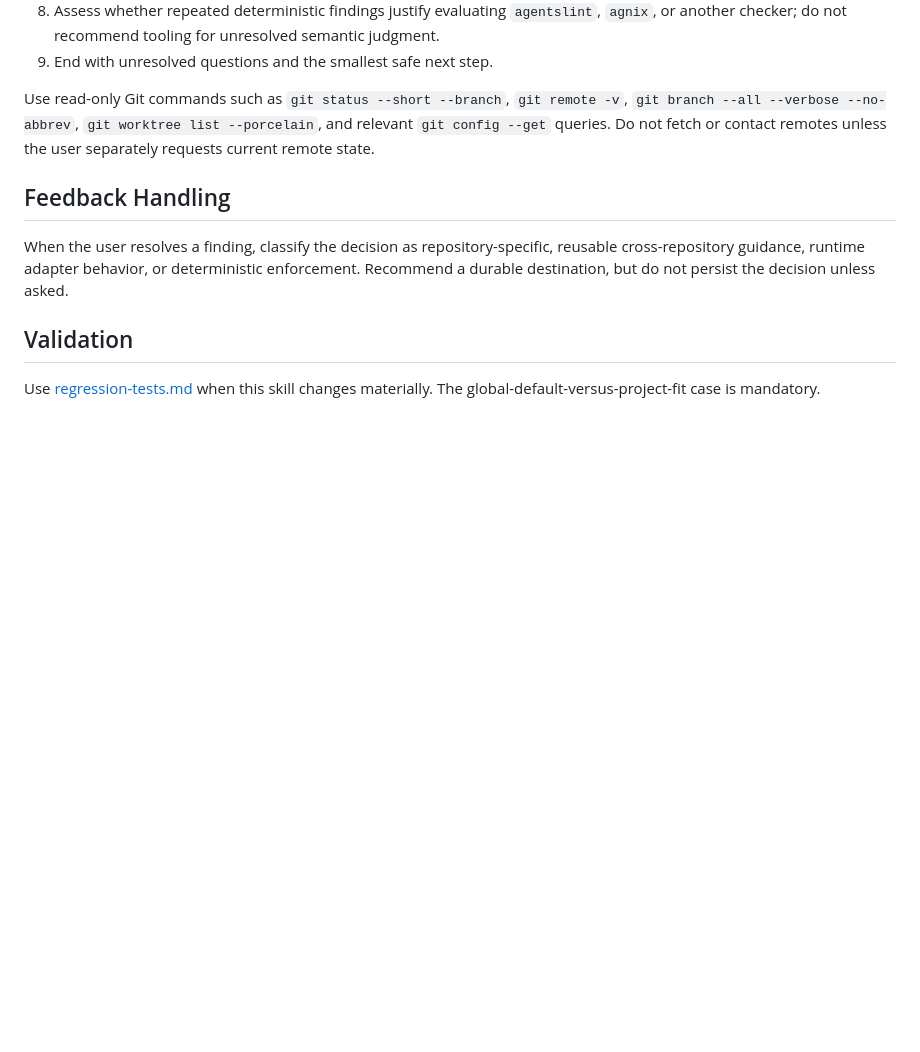
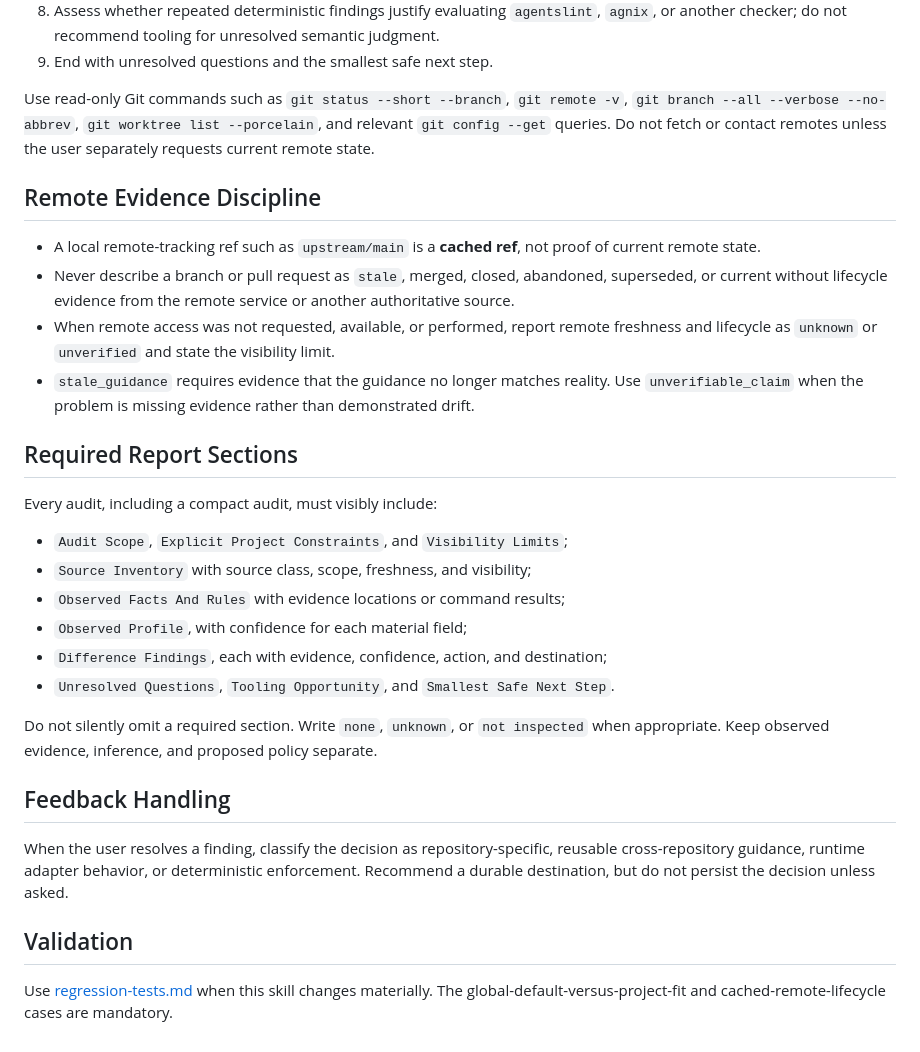
Before and after one commit to yicone/agents-lab, a Markdown page: skills/worktree-branch-governance-audit/SKILL.md, the part around the change. GitHub-like rendering; blank space fills up the shorter version.

```diff
--- a/skills/worktree-branch-governance-audit/SKILL.md
+++ b/skills/worktree-branch-governance-audit/SKILL.md
@@ -50,10 +50,30 @@ Any mutation requires a separate, explicitly approved task.
 
 Use read-only Git commands such as `git status --short --branch`, `git remote -v`, `git branch --all --verbose --no-abbrev`, `git worktree list --porcelain`, and relevant `git config --get` queries. Do not fetch or contact remotes unless the user separately requests current remote state.
 
+## Remote Evidence Discipline
+
+- A local remote-tracking ref such as `upstream/main` is a **cached ref**, not proof of current remote state.
+- Never describe a branch or pull request as `stale`, merged, closed, abandoned, superseded, or current without lifecycle evidence from the remote service or another authoritative source.
+- When remote access was not requested, available, or performed, report remote freshness and lifecycle as `unknown` or `unverified` and state the visibility limit.
+- `stale_guidance` requires evidence that the guidance no longer matches reality. Use `unverifiable_claim` when the problem is missing evidence rather than demonstrated drift.
+
+## Required Report Sections
+
+Every audit, including a compact audit, must visibly include:
+
+- `Audit Scope`, `Explicit Project Constraints`, and `Visibility Limits`;
+- `Source Inventory` with source class, scope, freshness, and visibility;
+- `Observed Facts And Rules` with evidence locations or command results;
+- `Observed Profile`, with confidence for each material field;
+- `Difference Findings`, each with evidence, confidence, action, and destination;
+- `Unresolved Questions`, `Tooling Opportunity`, and `Smallest Safe Next Step`.
+
+Do not silently omit a required section. Write `none`, `unknown`, or `not inspected` when appropriate. Keep observed evidence, inference, and proposed policy separate.
+
 ## Feedback Handling
 
 When the user resolves a finding, classify the decision as repository-specific, reusable cross-repository guidance, runtime adapter behavior, or deterministic enforcement. Recommend a durable destination, but do not persist the decision unless asked.
 
 ## Validation
 
-Use [regression-tests.md](regression-tests.md) when this skill changes materially. The global-default-versus-project-fit case is mandatory.
+Use [regression-tests.md](regression-tests.md) when this skill changes materially. The global-default-versus-project-fit and cached-remote-lifecycle cases are mandatory.
```
Also changed, not shown: skills/worktree-branch-governance-audit/regression-tests.md (+32 -0 lines), 1 other file.
